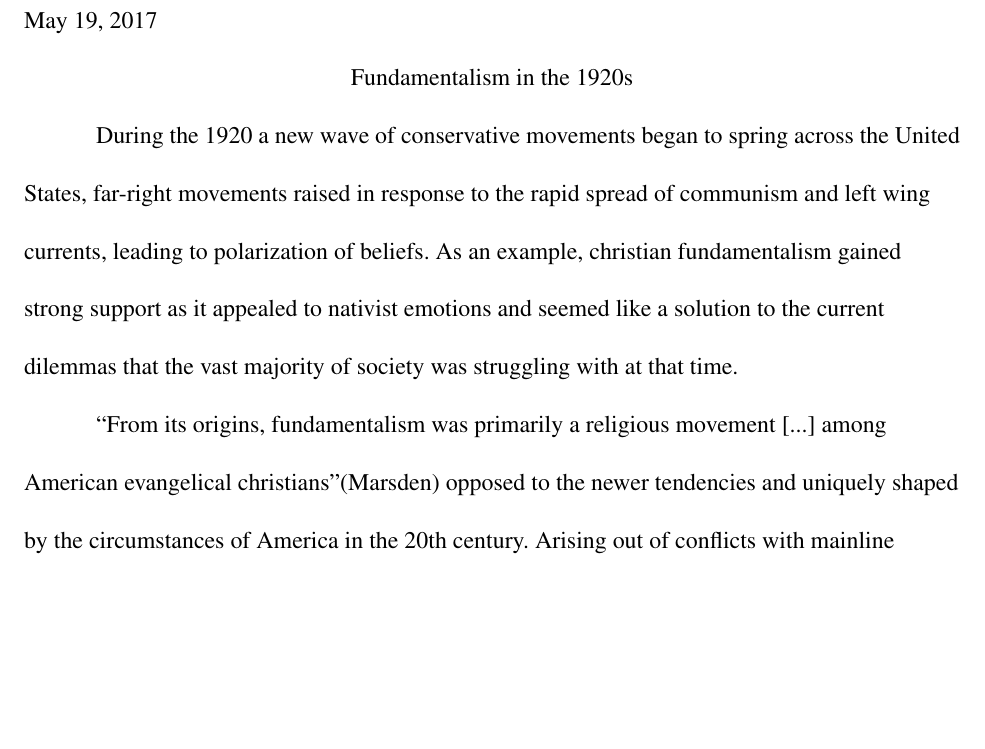
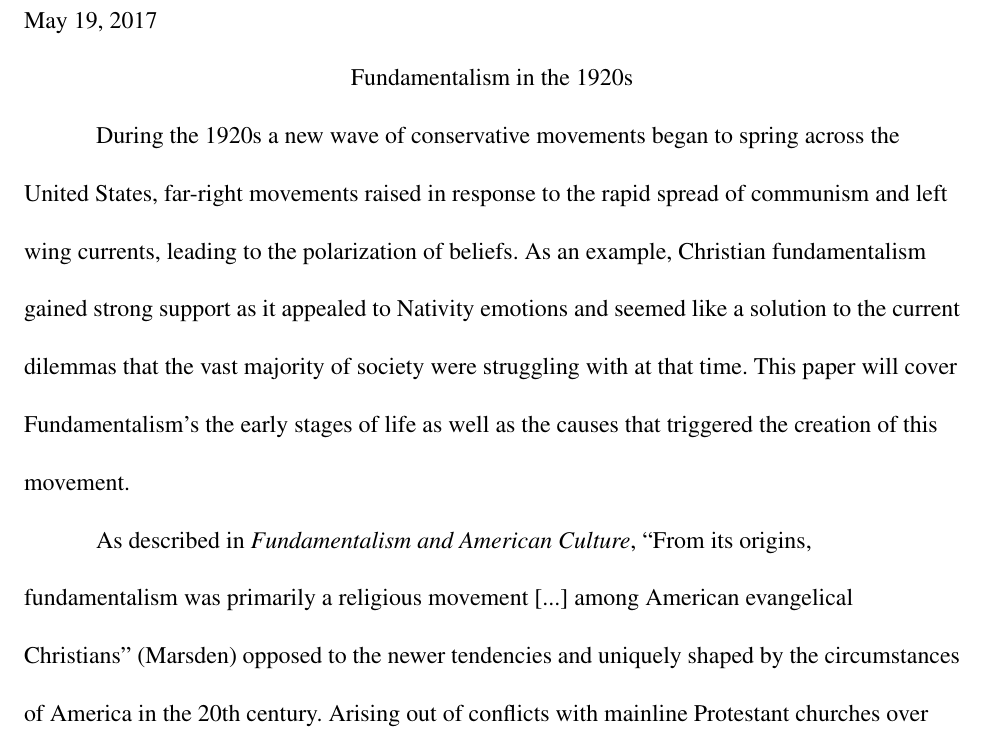
Before and after one commit to PedroGome/Fundamentalism, a LaTeX document (1920s culture project.tex): part of page 1 of 4, cut so that both start at the same text, the shorter picture padded with empty space. Compiled offline with pdfLaTeX.

Commit message:
revision 1

```diff
--- a/1920s culture project.tex
+++ b/1920s culture project.tex
@@ -13,8 +13,8 @@
 
 \begin{document}
 \begin{mla}{Pedro}{G\'{o}mez Mart\'{i}n}{Mr. Brown}{American History II Honors}{May 19, 2017}{Fundamentalism in the 1920s}
-  During the 1920 a new wave of conservative movements began to spring across the United States, far-right movements raised in response to the rapid spread of communism and left wing currents, leading to polarization of beliefs. As an example, christian fundamentalism gained strong support as it appealed to nativist emotions and seemed like a solution to the current dilemmas that the vast majority of society was struggling with at that time.\\
-  “From its origins, fundamentalism was primarily a religious movement [...] among American evangelical christians”\parencite{fundamentalism1} opposed to the newer tendencies and uniquely shaped by the circumstances of America in the 20th century. Arising out of conflicts with mainline Protestant churches over modernist challenges, such as interpretation and criticism of the bible, it was a response formulated by scholars from Princeton Theological Seminary which took form of a series of 12 books titled \textit{The Fundamentals}, which addressed the allegations and criticism endorsed by modernists.\parencite{ChristianFundamentalism}\\
+  During the 1920s a new wave of conservative movements began to spring across the United States, far-right movements raised in response to the rapid spread of communism and left wing currents, leading to the polarization of beliefs. As an example, Christian fundamentalism gained strong support as it appealed to Nativity emotions and seemed like a solution to the current dilemmas that the vast majority of society were struggling with at that time. This paper will cover Fundamentalism's the early stages of life as well as the causes that triggered the creation of this movement.\\
+  As described in \textit{Fundamentalism and American Culture}, “From its origins, fundamentalism was primarily a religious movement [...] among American evangelical Christians” \parencite{fundamentalism1} opposed to the newer tendencies and uniquely shaped by the circumstances of America in the 20th century. Arising out of conflicts with mainline Protestant churches over modernist challenges, such as interpretation and criticism of the bible, it was a response formulated by scholars from Princeton Theological Seminary which took form of a series of 12 books titled \textit{The Fundamentals}, which addressed the allegations and criticism endorsed by modernists.\parencite{ChristianFundamentalism}\\
   By definition, fundamentalism “seeks to recover and publicly institutionalize aspects of the past that modern life has obscured. It typically sees the secular state as the primary enemy, for the latter is more interested in education, democratic reforms, and economic progress than in preserving the spiritual dimension of life. Generic fundamentalism takes its cues from a sacred text that stands above criticism” \parencite{RiseFundamentalism}. Nonetheless, during the 1920s, this definition was extended as it gaigned a religious connotation. To define it, it is necessary to understand its history.\\
   Since the beginning of the new century, the United States suffered a profound change, encompassing changes in culture, like the criticism of the biblical scriptures; scientific and religious awareness, such as the evolutionist theory; and in politico-economical trends with the crescent presence of “the reds”. This first one, the criticism of the sacred scriptures, presented a major issue to the more conservative sector of the population, since it implied the absence of a deity and presented the bible merely as a book created by humans, this agitated the aforementioned sector, who feared the destruction of their widespread core values.\\
   Furthermore, Fundamentalists felt displaced as multitude of southern and western non-protestant Europeans immigrated and flooded the metropolis and abandoned by a nation which deplorably started teaching the evolution theory with their taxes and “resented the elitism of professional educators who seemed often to scorn the values of traditional Christian families”.\parencite{RiseFundamentalism}\\
```
